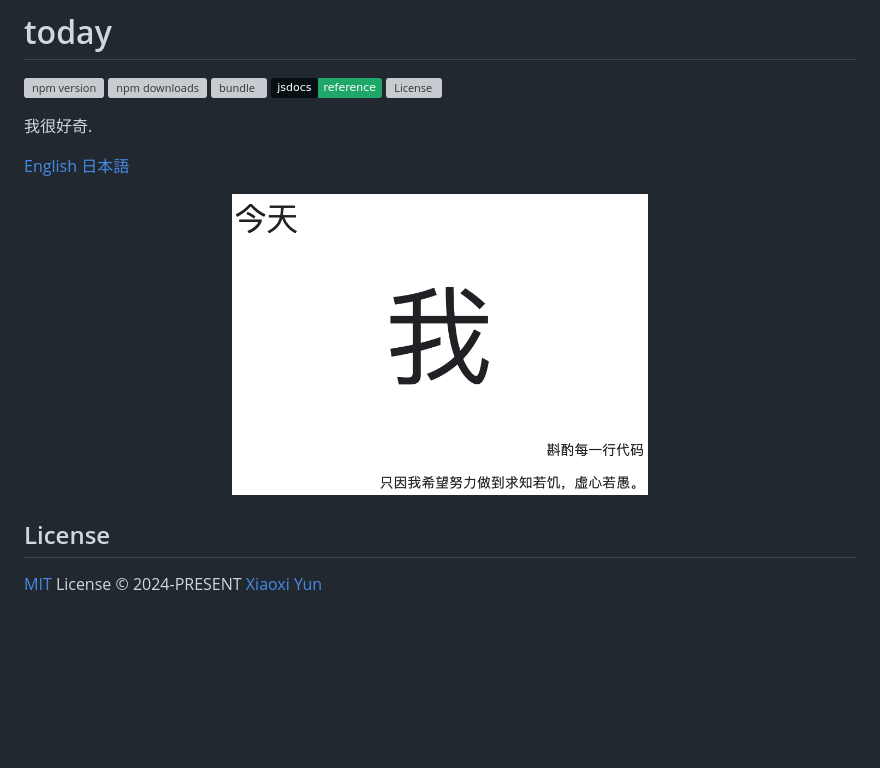
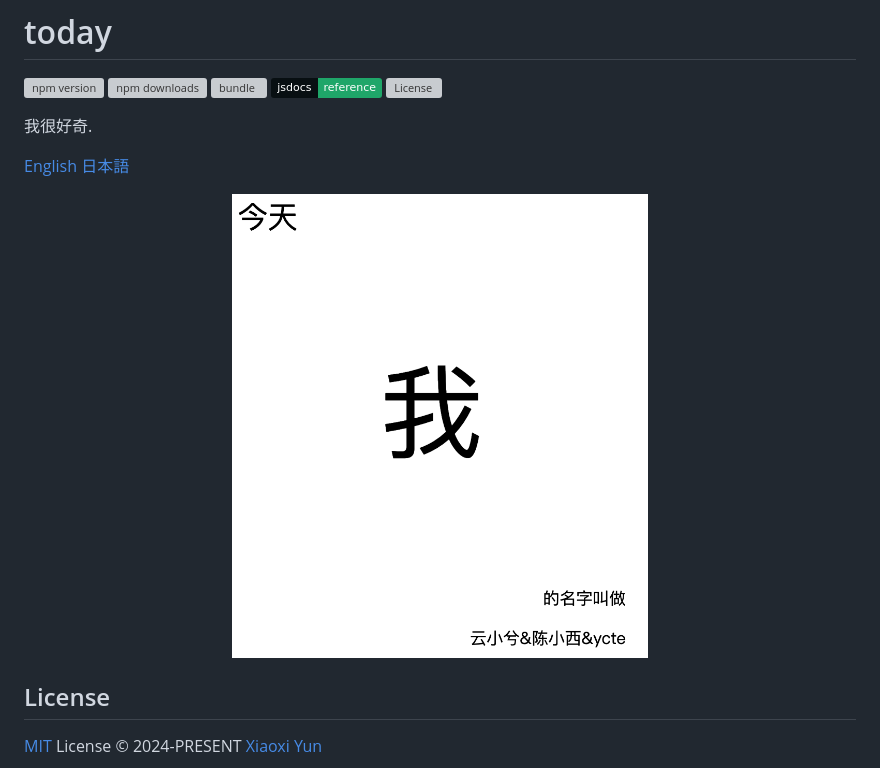
Before and after one commit to ycte/today, a Markdown page: docs/README_zh.md, the part around the change. GitHub-like rendering; pictures changed too: docs/assets/image.png (added); badges without logos; blank space fills up the shorter version; grey boxes are pictures that could not be loaded.

```diff
--- a/docs/README_zh.md
+++ b/docs/README_zh.md
@@ -11,7 +11,7 @@
 [English](../README.md) [日本語](./README_JP.md)
 
 <p align='center'>
-<img src="./assets/image-20240421173024697.png" alt="image-20240421173024697" width='50%' />
+<img src="./assets/image.png" alt="image" width='50%' />
 </p>
 
 ## License
```
Also changed, not shown: 1 other file.
